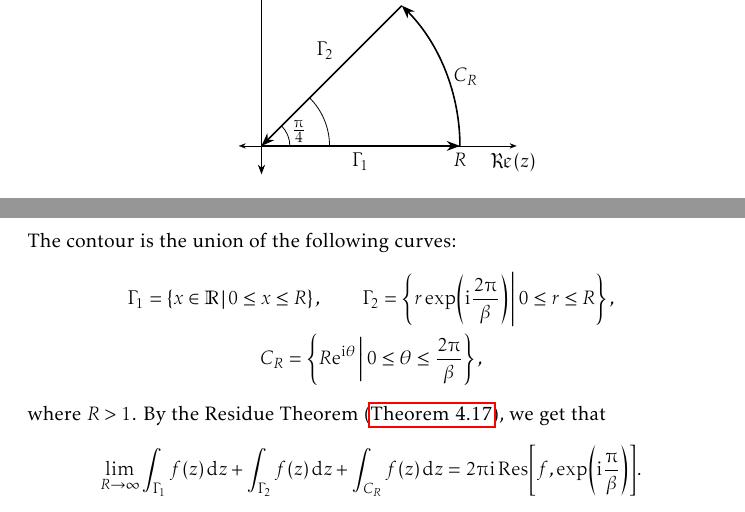
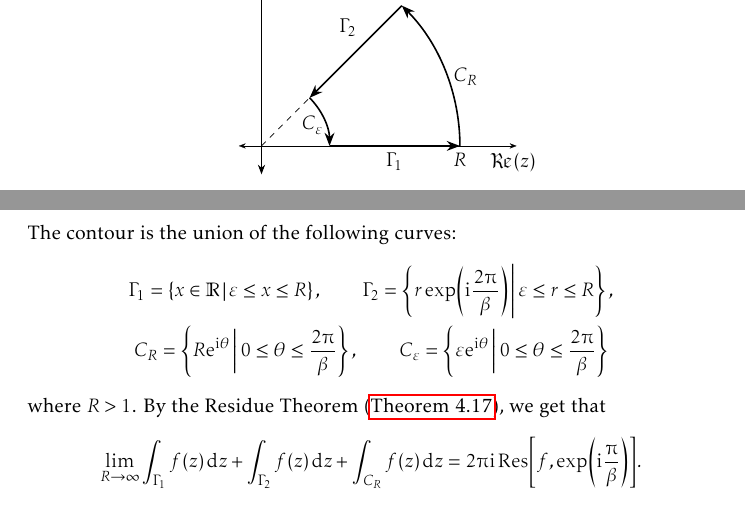
Before and after one commit to slipperking/complex-analysis-latex, a LaTeX document (main.tex): two parts of pages 124 and 125 of 166, joined at a grey line, cut so that both start at the same text. Compiled offline with pdfLaTeX.

Commit message:
overleaf_to_git (Fri Aug 22 14:30:51 2025 -0700): update main.tex from r20354 to r20366

```diff
--- a/main.tex
+++ b/main.tex
@@ -2884,17 +2884,17 @@ Residues are extremely important as they allow for simple evaluation of definite
             \draw[-{Stealth}, ultra thin] (0, 0) -- (-0.4, 0);
             \draw[-{Stealth}, thin] (0, 0) -- (0, 4);
             \draw[-{Stealth}, thin] (0, 0) -- (0, -0.5);
+            \draw[thin, dashed] (0, 0) -- (0.8485, 0.8485);
             \draw[-{Stealth}, thick] (3.5,0) arc[start angle=0, end angle=45, radius=3.5];
-            \draw[thin] (0.5,0) arc[start angle=0, end angle=45, radius=0.5];
-            \draw[thin] (0.8485,0.8485) arc[start angle=45, end angle=0, radius=1.2];
-            \draw[-{Stealth}, thick] (0, 0) -- (3.5, 0);
-            \draw[-{Stealth}, thick] (2.47487, 2.47487) -- (0, 0);
+            \draw[-{Stealth}, thick] (0.8485, 0.8485) arc[start angle=45, end angle=0, radius=1.2];
+            \draw[-{Stealth}, thick] (1.2, 0) -- (3.5, 0);
+            \draw[-{Stealth}, thick] (2.47487, 2.47487) -- (0.8485,0.8485);
             \node[anchor=north, xshift=-2pt] at (4.5, 0) {\(\Re(z)\)};
             \node[anchor=east, yshift=-2pt] at (0, 4) {\(\Im(z)\)};
-            \node[anchor=north] at (1.75,0) {\(\Gamma_1\)};
-            \node[anchor=west] at (0.4,0.25) {\(\tfrac{\piup}{4}\)};
-            \node[anchor=south east] at (1.4,1.4) {\(\Gamma_2\)};
+            \node[anchor=north] at (2.35,0) {\(\Gamma_1\)};
+            \node[anchor=south east] at (1.8, 1.8) {\(\Gamma_2\)};
             \node[anchor=north] at (3.6,1.5) {\(C_R\)};
+            \node[anchor=north] at (0.9,0.65) {\(C_\varepsilon\)};
             \node[anchor=north] at (3.5,0) {\(R\)};
             \node[anchor=south] at (2.5,2.5) {\(R\)};
         \end{tikzpicture}
@@ -2903,8 +2903,8 @@ Residues are extremely important as they allow for simple evaluation of definite
 
     The contour is the union of the following curves:\
     \begin{gather*}
-        \Gamma_1=\cbraces{x\in\mathbb{R}}{0\leq x\leq R},\qquad\Gamma_2=\cbraces{r\exp(\ii\frac{2\piup}{\beta})}{0\leq r\leq R},\\
-        C_R=\cbraces{R\ee^{\ii\theta}}{0\leq\theta\leq \frac{2\piup}{\beta}},
+        \Gamma_1=\cbraces{x\in\mathbb{R}}{\varepsilon\leq x\leq R},\qquad\Gamma_2=\cbraces{r\exp(\ii\frac{2\piup}{\beta})}{\varepsilon\leq r\leq R},\\
+        C_R=\cbraces{R\ee^{\ii\theta}}{0\leq\theta\leq \frac{2\piup}{\beta}},\qquad C_\varepsilon=\cbraces{\varepsilon\ee^{\ii\theta}}{0\leq\theta\leq \frac{2\piup}{\beta}}
     \end{gather*}
     where \(R>1\). By the Residue Theorem (\autoref{thm:residuethm}), we get that \[\lim_{R\to\infty}\int_{\Gamma_1}f(z)\ddz+\int_{\Gamma_2}f(z)\ddz+\int_{C_R}f(z)\ddz=2\piup\ii\Res[f,\exp(\ii\frac{\piup}{\beta})].\]
     By equation~\eqref{eq:residueatpole}, it follows that
```
